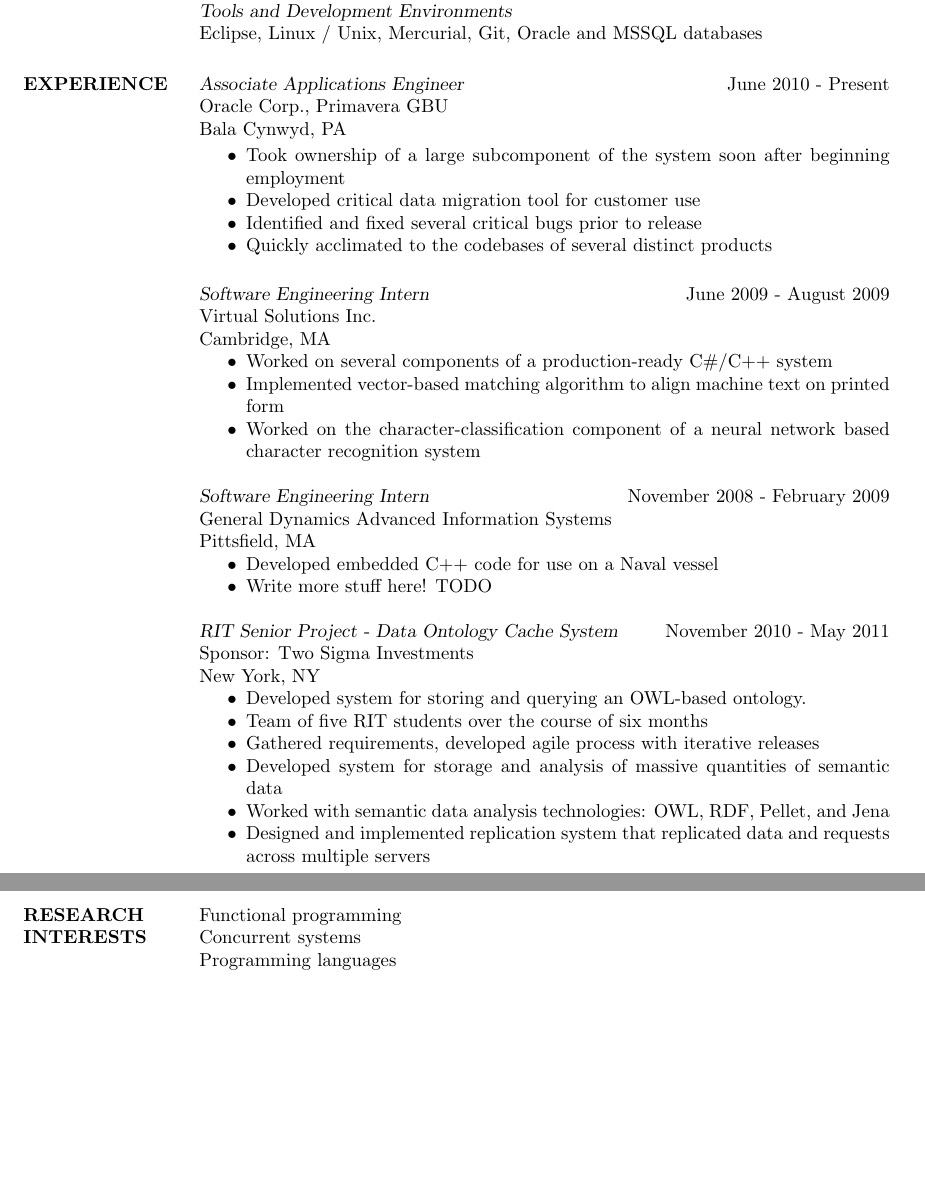
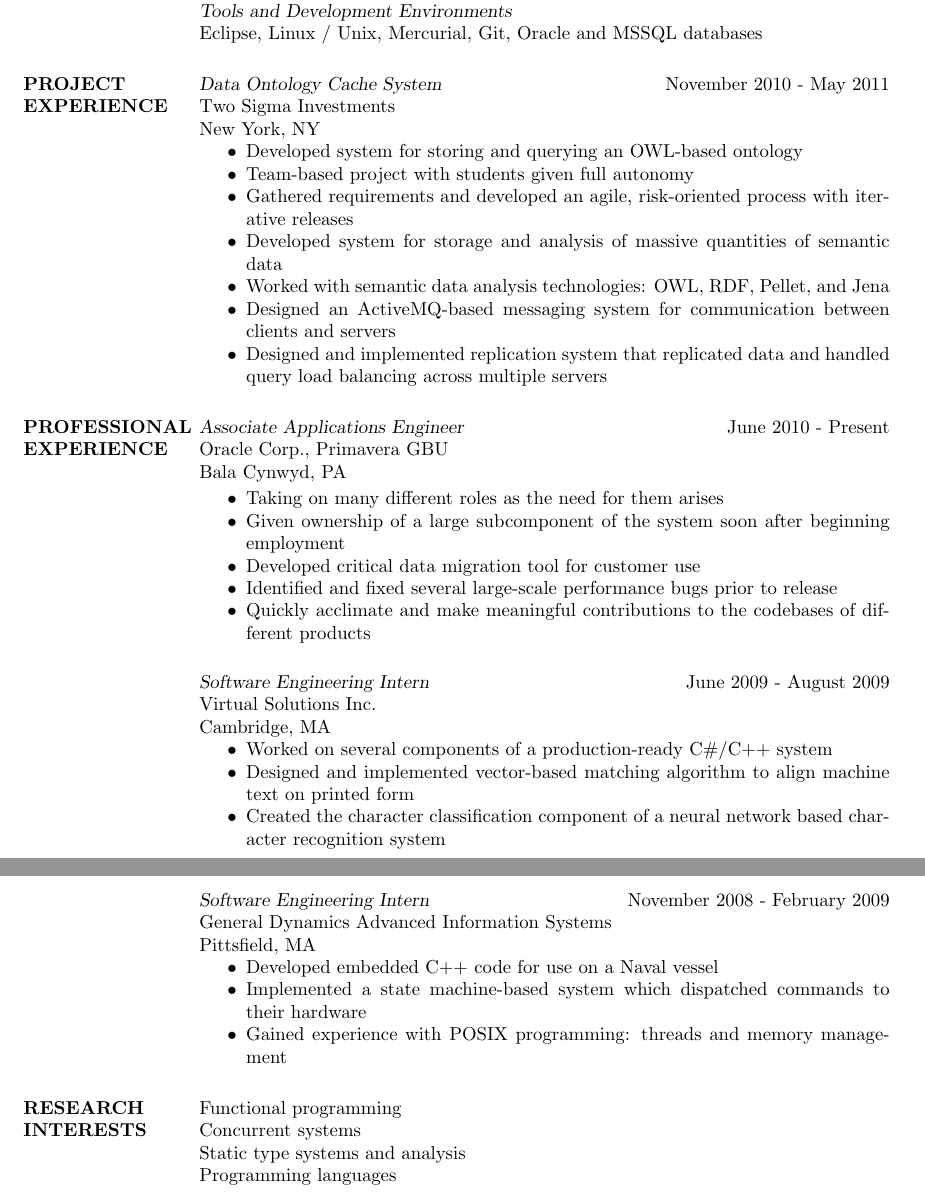
Before and after one commit to dmansen/resume, a LaTeX CV (resume.tex): two parts of pages 1 and 2 of 2, joined at a grey line, cut so that both start at the same text, the shorter picture padded with empty space. The pictures show the PDF file resume.pdf that the author committed with the source.

Commit message:
Made changes. Just needs one more re-reading

```diff
--- a/resume.tex
+++ b/resume.tex
@@ -34,4 +34,4 @@
                  {\sl Tools and Development Environments} \\
                 Eclipse, Linux / Unix, Mercurial, Git, Oracle and MSSQL databases
 
-\section{EXPERIENCE} {\sl Associate Applications Engineer} \hfill June 2010 - Present \\
+\section{PROJECT \\ EXPERIENCE}
@@ -38,12 +45,26 @@
+                   \item Team-based project with students given full autonomy
+                   \item Gathered requirements and developed an agile, risk-oriented process with iterative releases
+                   \item Developed system for storage and analysis of massive quantities
+                     of semantic data
+                   \item Worked with semantic data analysis technologies:
+                     OWL, RDF, Pellet, and Jena
+                   \item Designed an ActiveMQ-based messaging system for communication between clients and servers
+                   \item Designed and implemented replication system that replicated data
+                     and handled query load balancing across multiple servers
+                  \end{itemize}
+
+\section{PROFESSIONAL \\ EXPERIENCE}
+        {\sl Associate Applications Engineer} \hfill June 2010 - Present \\
                 Oracle Corp.,
                 Primavera GBU \\
                 Bala Cynwyd, PA
 
                  \begin{itemize}  \itemsep -2pt %reduce space between items
-                  \item Took ownership of a large subcomponent of the system soon after beginning employment
+                  \item Taking on many different roles as the need for them arises
+                  \item Given ownership of a large subcomponent of the system soon after beginning employment
                   \item Developed critical data migration tool for customer use
-                  \item Identified and fixed several critical bugs prior to release
-                  \item Quickly acclimated to the codebases of several distinct products
+                  \item Identified and fixed several large-scale performance bugs prior to release
+                  \item Quickly acclimate and make meaningful contributions to the codebases of different products
                  \end{itemize}
 
                 {\sl Software Engineering Intern} \hfill            June 2009 - August 2009 \\
@@ -51,8 +72,8 @@
                 Cambridge, MA
                  \begin{itemize}  \itemsep -2pt %reduce space between items
                   \item Worked on several components of a production-ready C\#/C++ system
-                  \item Implemented vector-based matching algorithm to align machine text on printed form
-                  \item Worked on the character-classification component of a
+                  \item Designed and implemented vector-based matching algorithm to align machine text on printed form
+                  \item Created the character classification component of a
                     neural network based character recognition system
                  \end{itemize}
                 {\sl Software Engineering Intern} \hfill        November 2008 - February 2009 \\
@@ -60,8 +81,3 @@
                 Pittsfield, MA
                   \begin{itemize}  \itemsep -2pt
                    \item Developed embedded C++ code for use on a Naval vessel
-                   \item Write more stuff here! TODO
-                  \end{itemize}
-
-                {\sl RIT Senior Project - Data Ontology Cache System} \hfill November 2010 - May 2011 \\
-                Sponsor: Two Sigma Investments \\
@@ -72,16 +84,11 @@
-                   \item Team of five RIT students over the course of six months
-                   \item Gathered requirements, developed agile process with iterative releases
-                   \item Developed system for storage and analysis of massive quantities
-                     of semantic data
-                   \item Worked with semantic data analysis technologies:
-                     OWL, RDF, Pellet, and Jena
-                   \item Designed and implemented replication system that replicated data
-                     and requests across multiple servers
+                   \item Implemented a state machine-based system which dispatched commands to their hardware
+                   \item Gained experience with POSIX programming: threads and memory management
                   \end{itemize}
 
 \section{RESEARCH \\ INTERESTS}
                  Functional programming \\
                  Concurrent systems \\
+                 Static type systems and analysis \\
                  Programming languages
 \end{resume}
 \end{document}
```
Also changed, not shown: resume.pdf, resume.tex (11 more changed lines).
